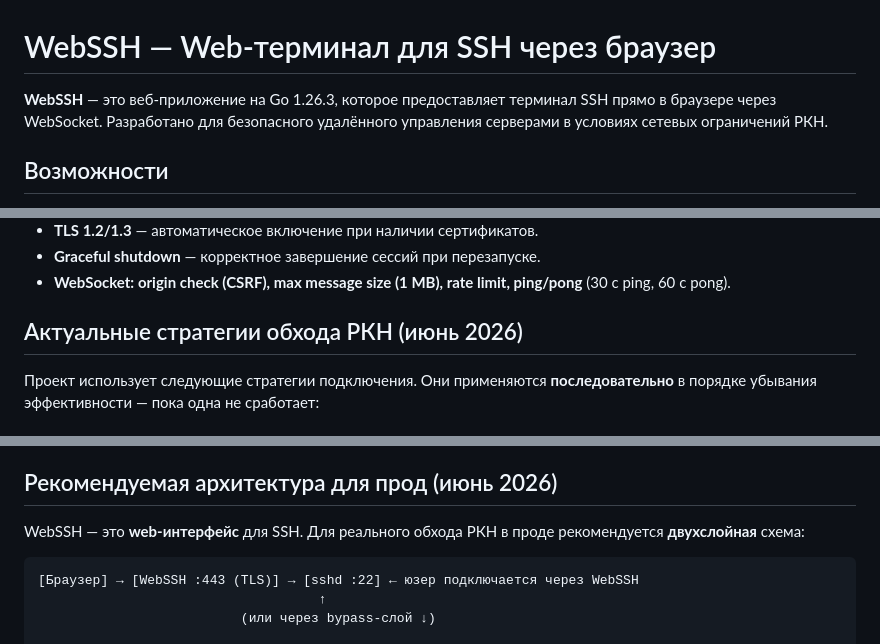
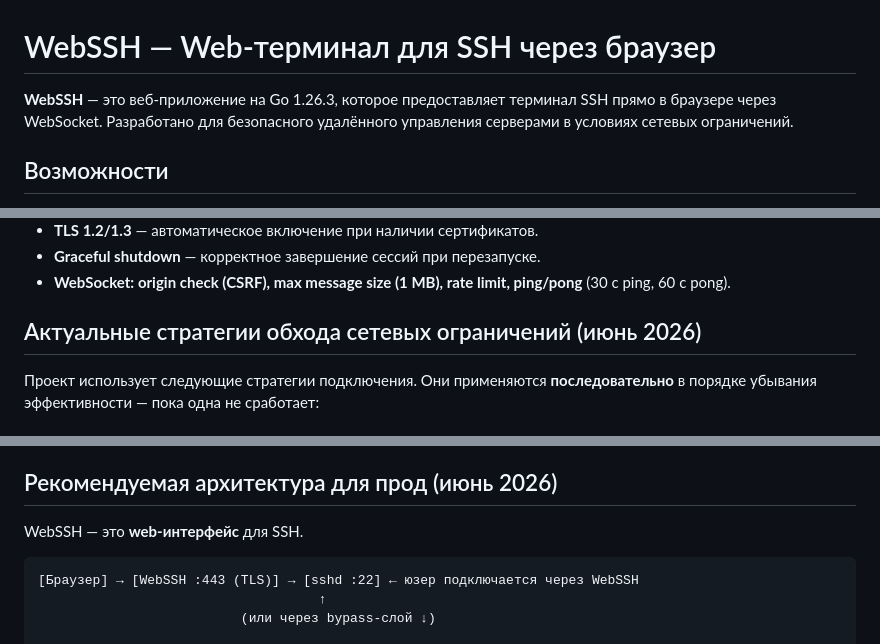
Before and after one commit to sunrules/web_ssh, a Markdown page: README.md, 3 parts joined by grey strips. GitHub-like rendering.

````diff
--- a/README.md
+++ b/README.md
@@ -1,6 +1,6 @@
 # WebSSH — Web-терминал для SSH через браузер
 
-**WebSSH** — это веб-приложение на Go 1.26.3, которое предоставляет терминал SSH прямо в браузере через WebSocket. Разработано для безопасного удалённого управления серверами в условиях сетевых ограничений РКН.
+**WebSSH** — это веб-приложение на Go 1.26.3, которое предоставляет терминал SSH прямо в браузере через WebSocket. Разработано для безопасного удалённого управления серверами в условиях сетевых ограничений.
 
 ## Возможности
 
@@ -25,7 +25,7 @@
 - **Graceful shutdown** — корректное завершение сессий при перезапуске.
 - **WebSocket: origin check (CSRF), max message size (1 MB), rate limit, ping/pong** (30 с ping, 60 с pong).
 
-## Актуальные стратегии обхода РКН (июнь 2026)
+## Актуальные стратегии обхода сетевых ограничений (июнь 2026)
 
 Проект использует следующие стратегии подключения. Они применяются **последовательно** в порядке убывания эффективности — пока одна не сработает:
 
@@ -77,7 +77,7 @@
 
 ## Рекомендуемая архитектура для прод (июнь 2026)
 
-WebSSH — это **web-интерфейс** для SSH. Для реального обхода РКН в проде рекомендуется **двухслойная** схема:
+WebSSH — это **web-интерфейс** для SSH.
 
 ```
 [Браузер] → [WebSSH :443 (TLS)] → [sshd :22] ← юзер подключается через WebSSH
````
